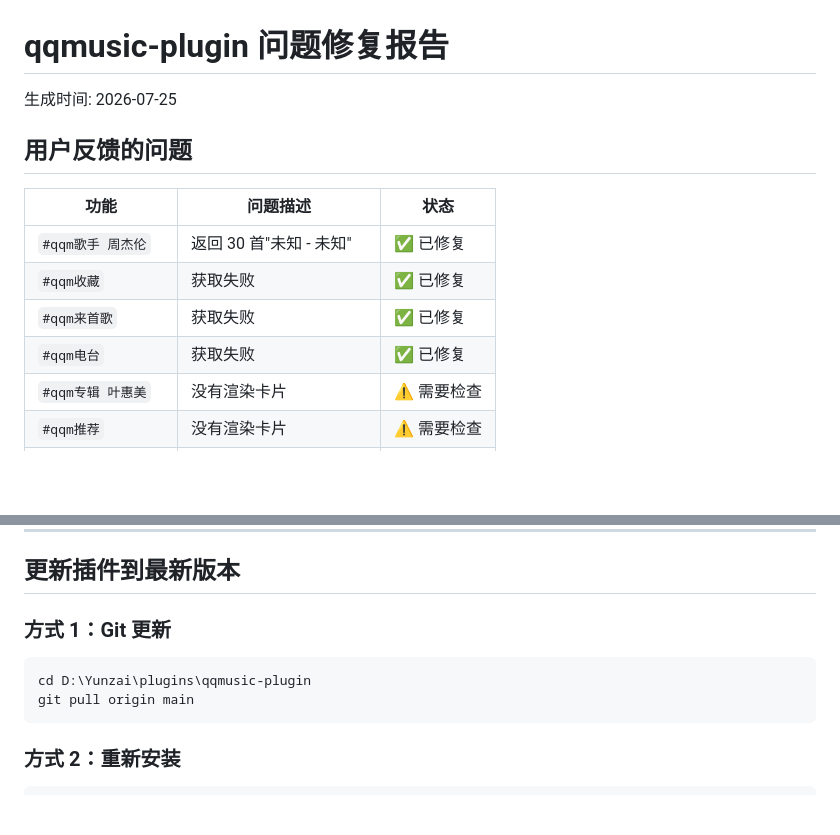
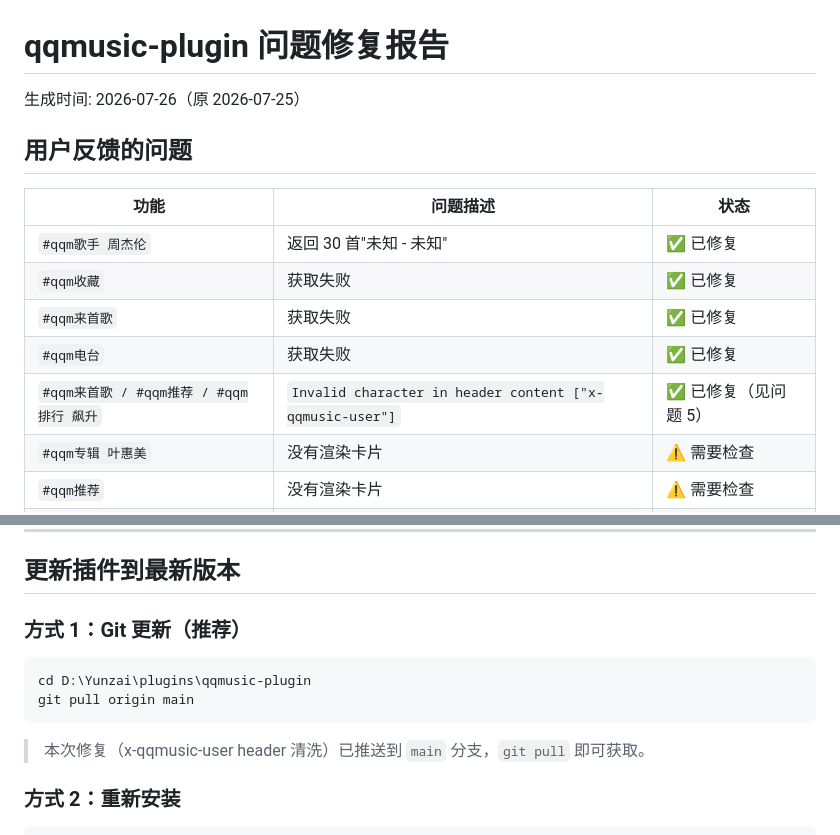
Before and after one commit to zaras123/qqmusic-plugin, a Markdown page: BUG_FIX_REPORT_v2.md, 2 parts joined by grey strips. GitHub-like rendering; blank space fills up the shorter version.

````diff
--- a/BUG_FIX_REPORT_v2.md
+++ b/BUG_FIX_REPORT_v2.md
@@ -1,6 +1,6 @@
 # qqmusic-plugin 问题修复报告
 
-生成时间: 2026-07-25
+生成时间: 2026-07-26（原 2026-07-25）
 
 ## 用户反馈的问题
 
@@ -10,6 +10,7 @@
 | `#qqm收藏` | 获取失败 | ✅ 已修复 |
 | `#qqm来首歌` | 获取失败 | ✅ 已修复 |
 | `#qqm电台` | 获取失败 | ✅ 已修复 |
+| `#qqm来首歌 / #qqm推荐 / #qqm排行 飙升` | `Invalid character in header content ["x-qqmusic-user"]` | ✅ 已修复（见问题 5） |
 | `#qqm专辑 叶惠美` | 没有渲染卡片 | ⚠️ 需要检查 |
 | `#qqm推荐` | 没有渲染卡片 | ⚠️ 需要检查 |
 | `#qqm排行 飙升` | 没有渲染卡片 | ⚠️ 需要检查 |
@@ -179,11 +180,13 @@ dir D:\Yunzai\plugins\qqmusic-plugin\resources\html\qqmusic-detail\qqmusic-detai
 
 ## 更新插件到最新版本
 
-### 方式 1：Git 更新
+### 方式 1：Git 更新（推荐）
 ```bash
 cd D:\Yunzai\plugins\qqmusic-plugin
 git pull origin main
 ```
+
+> 本次修复（x-qqmusic-user header 清洗）已推送到 `main` 分支，`git pull` 即可获取。
 
 ### 方式 2：重新安装
 ```bash
````
Also changed, not shown: other parts of BUG_FIX_REPORT_v2.md (+67 -0 lines).
